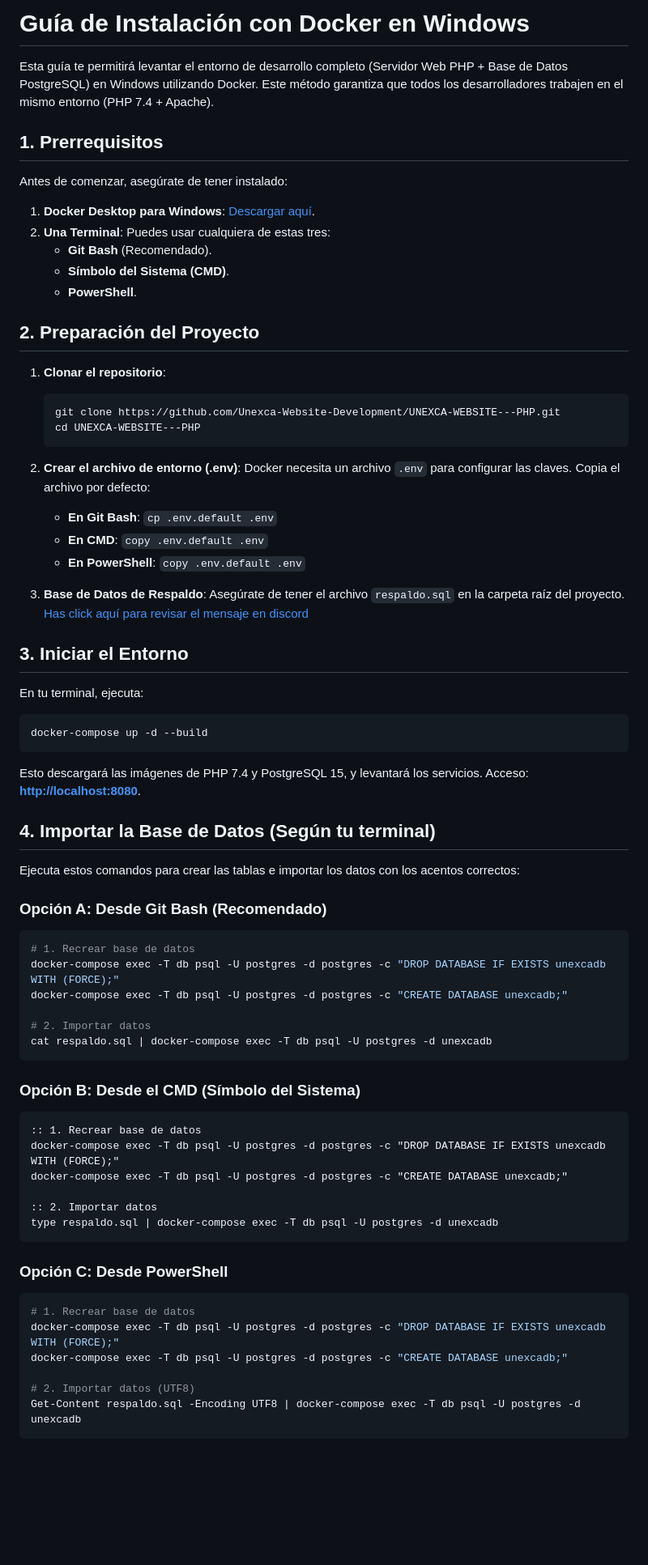
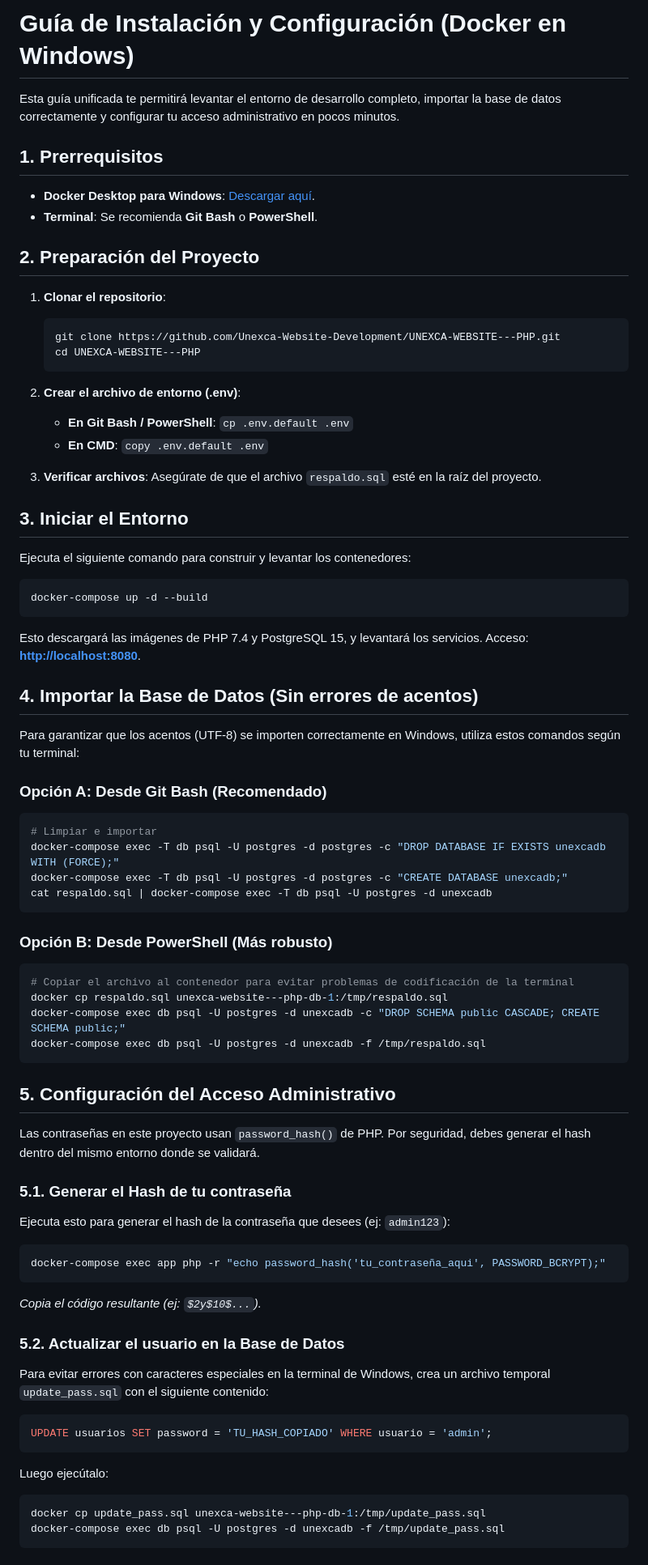
Before and after one commit to Unexca-Website-Development/UNEXCA-WEBSITE---PHP, a Markdown page: docs/GUIA_DOCKER_WINDOWS.md, the part around one of its changes. Shown at 81% size. Rendered like a GitHub page; blank space fills up the shorter version.

Commit message:
docs: actualizado guia_docker_windows implementando creacion de usuario admin

````diff
--- a/docs/GUIA_DOCKER_WINDOWS.md
+++ b/docs/GUIA_DOCKER_WINDOWS.md
@@ -1,16 +1,11 @@
-# Guía de Instalación con Docker en Windows
+# Guía de Instalación y Configuración (Docker en Windows)
 
-Esta guía te permitirá levantar el entorno de desarrollo completo (Servidor Web PHP + Base de Datos PostgreSQL) en Windows utilizando Docker. Este método garantiza que todos los desarrolladores trabajen en el mismo entorno (PHP 7.4 + Apache).
+Esta guía unificada te permitirá levantar el entorno de desarrollo completo, importar la base de datos correctamente y configurar tu acceso administrativo en pocos minutos.
 
 ## 1. Prerrequisitos
 
-Antes de comenzar, asegúrate de tener instalado:
-
-1.  **Docker Desktop para Windows**: [Descargar aquí](https://www.docker.com/products/docker-desktop/).
-2.  **Una Terminal**: Puedes usar cualquiera de estas tres:
-    *   **Git Bash** (Recomendado).
-    *   **Símbolo del Sistema (CMD)**.
-    *   **PowerShell**.
+*   **Docker Desktop para Windows**: [Descargar aquí](https://www.docker.com/products/docker-desktop/).
+*   **Terminal**: Se recomienda **Git Bash** o **PowerShell**.
 
 ## 2. Preparación del Proyecto
 
@@ -21,17 +16,14 @@ Antes de comenzar, asegúrate de tener instalado:
     ```
 
 2.  **Crear el archivo de entorno (.env)**:
-    Docker necesita un archivo `.env` para configurar las claves. Copia el archivo por defecto:
-    *   **En Git Bash**: `cp .env.default .env`
+    *   **En Git Bash / PowerShell**: `cp .env.default .env`
     *   **En CMD**: `copy .env.default .env`
-    *   **En PowerShell**: `copy .env.default .env`
 
-3.  **Base de Datos de Respaldo**:
-    Asegúrate de tener el archivo `respaldo.sql` en la carpeta raíz del proyecto. [Has click aquí para revisar el mensaje en discord](https://discord.com/channels/1374172077216501770/1376218116022993076/1460075897234391186)
+3.  **Verificar archivos**: Asegúrate de que el archivo `respaldo.sql` esté en la raíz del proyecto.
 
 ## 3. Iniciar el Entorno
 
-En tu terminal, ejecuta:
+Ejecuta el siguiente comando para construir y levantar los contenedores:
 
 ```bash
 docker-compose up -d --build
@@ -39,37 +31,45 @@ docker-compose up -d --build
 
 Esto descargará las imágenes de PHP 7.4 y PostgreSQL 15, y levantará los servicios. Acceso: **[http://localhost:8080](http://localhost:8080)**.
 
-## 4. Importar la Base de Datos (Según tu terminal)
+## 4. Importar la Base de Datos (Sin errores de acentos)
 
-Ejecuta estos comandos para crear las tablas e importar los datos con los acentos correctos:
+Para garantizar que los acentos (UTF-8) se importen correctamente en Windows, utiliza estos comandos según tu terminal:
 
 ### Opción A: Desde Git Bash (Recomendado)
 ```bash
-# 1. Recrear base de datos
+# Limpiar e importar
 docker-compose exec -T db psql -U postgres -d postgres -c "DROP DATABASE IF EXISTS unexcadb WITH (FORCE);"
 docker-compose exec -T db psql -U postgres -d postgres -c "CREATE DATABASE unexcadb;"
-
-# 2. Importar datos
 cat respaldo.sql | docker-compose exec -T db psql -U postgres -d unexcadb
 ```
 
-### Opción B: Desde el CMD (Símbolo del Sistema)
-```cmd
-:: 1. Recrear base de datos
-docker-compose exec -T db psql -U postgres -d postgres -c "DROP DATABASE IF EXISTS unexcadb WITH (FORCE);"
-docker-compose exec -T db psql -U postgres -d postgres -c "CREATE DATABASE unexcadb;"
-
-:: 2. Importar datos
-type respaldo.sql | docker-compose exec -T db psql -U postgres -d unexcadb
+### Opción B: Desde PowerShell (Más robusto)
+```powershell
+# Copiar el archivo al contenedor para evitar problemas de codificación de la terminal
+docker cp respaldo.sql unexca-website---php-db-1:/tmp/respaldo.sql
+docker-compose exec db psql -U postgres -d unexcadb -c "DROP SCHEMA public CASCADE; CREATE SCHEMA public;"
+docker-compose exec db psql -U postgres -d unexcadb -f /tmp/respaldo.sql
 ```
 
-### Opción C: Desde PowerShell
+## 5. Configuración del Acceso Administrativo
+
+Las contraseñas en este proyecto usan `password_hash()` de PHP. Por seguridad, debes generar el hash dentro del mismo entorno donde se validará.
+
+### 5.1. Generar el Hash de tu contraseña
+Ejecuta esto para generar el hash de la contraseña que desees (ej: `admin123`):
+```bash
+docker-compose exec app php -r "echo password_hash('tu_contraseña_aqui', PASSWORD_BCRYPT);"
+```
+*Copia el código resultante (ej: `$2y$10$...`).*
+
+### 5.2. Actualizar el usuario en la Base de Datos
+Para evitar errores con caracteres especiales en la terminal de Windows, crea un archivo temporal `update_pass.sql` con el siguiente contenido:
+```sql
+UPDATE usuarios SET password = 'TU_HASH_COPIADO' WHERE usuario = 'admin';
+```
+Luego ejecútalo:
 ```powershell
-# 1. Recrear base de datos
-docker-compose exec -T db psql -U postgres -d postgres -c "DROP DATABASE IF EXISTS unexcadb WITH (FORCE);"
-docker-compose exec -T db psql -U postgres -d postgres -c "CREATE DATABASE unexcadb;"
-
-# 2. Importar datos (UTF8)
-Get-Content respaldo.sql -Encoding UTF8 | docker-compose exec -T db psql -U postgres -d unexcadb
+docker cp update_pass.sql unexca-website---php-db-1:/tmp/update_pass.sql
+docker-compose exec db psql -U postgres -d unexcadb -f /tmp/update_pass.sql
 ```
 
````
Also changed, not shown: other parts of docs/GUIA_DOCKER_WINDOWS.md (+8 -4 lines).
